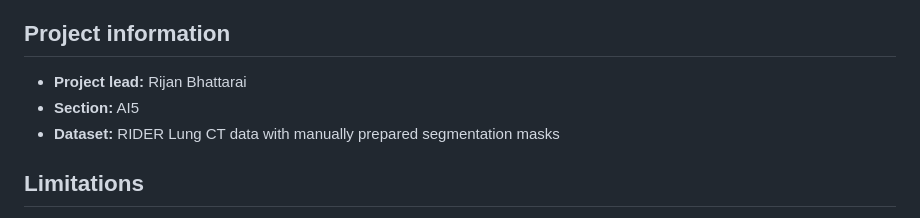
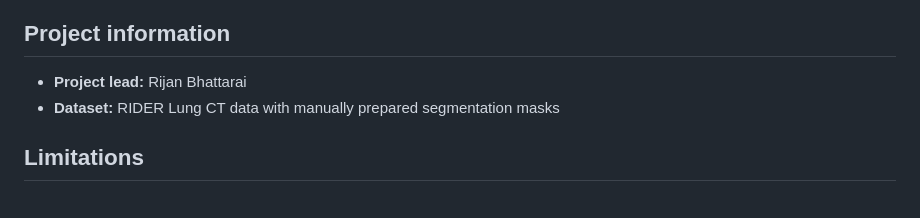
Before and after one commit to Rijan-Ja-Bhattarai/Lung-Tumor-Detector, a Markdown page: README.md, the part around the change. Drawn GitHub-style.

```diff
--- a/README.md
+++ b/README.md
@@ -136,7 +136,6 @@ The custom `SmallUNet` contains two encoder stages, a bottleneck, two decoder st
 ## Project information
 
 - **Project lead:** Rijan Bhattarai
-- **Section:** AI5
 - **Dataset:** RIDER Lung CT data with manually prepared segmentation masks
 
 ## Limitations
```
